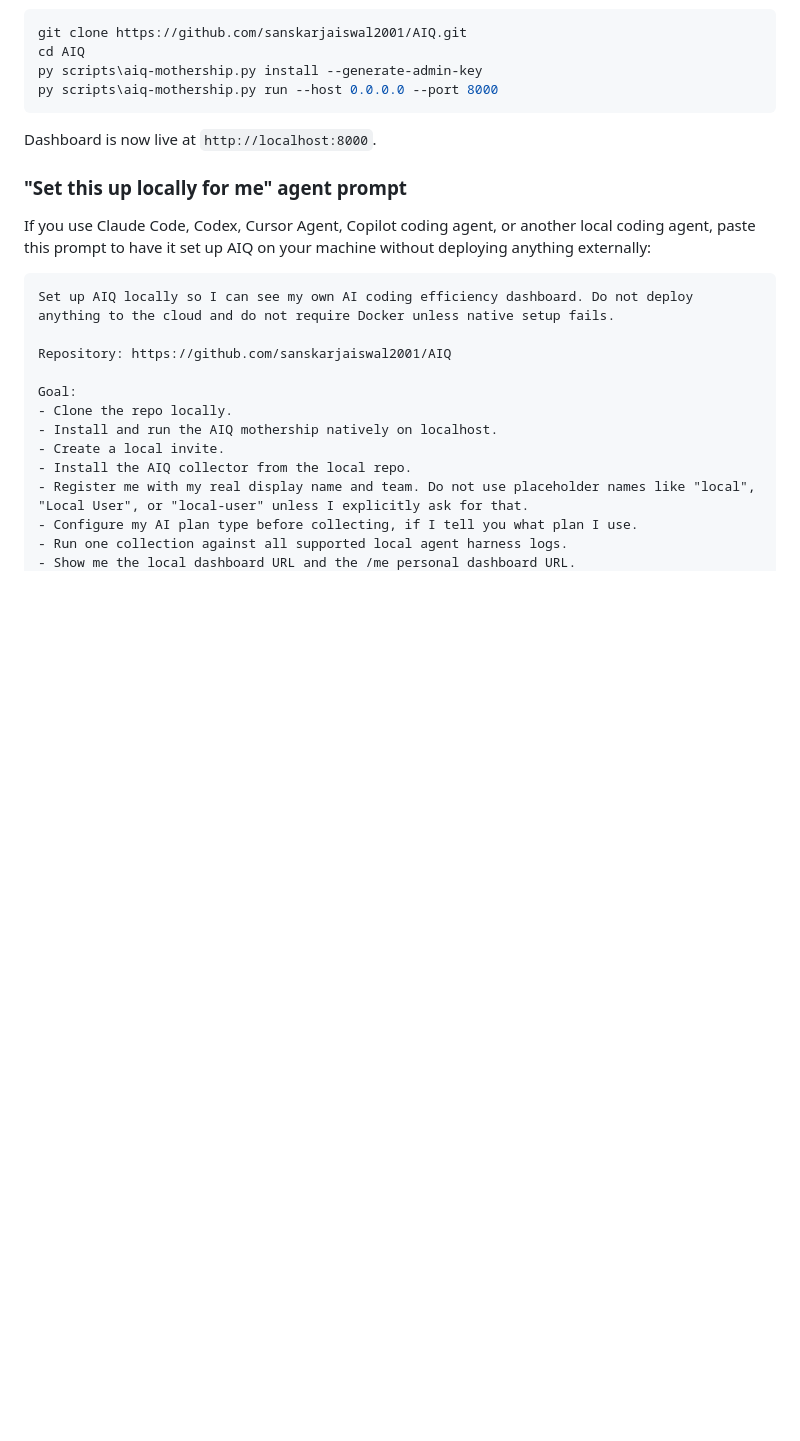
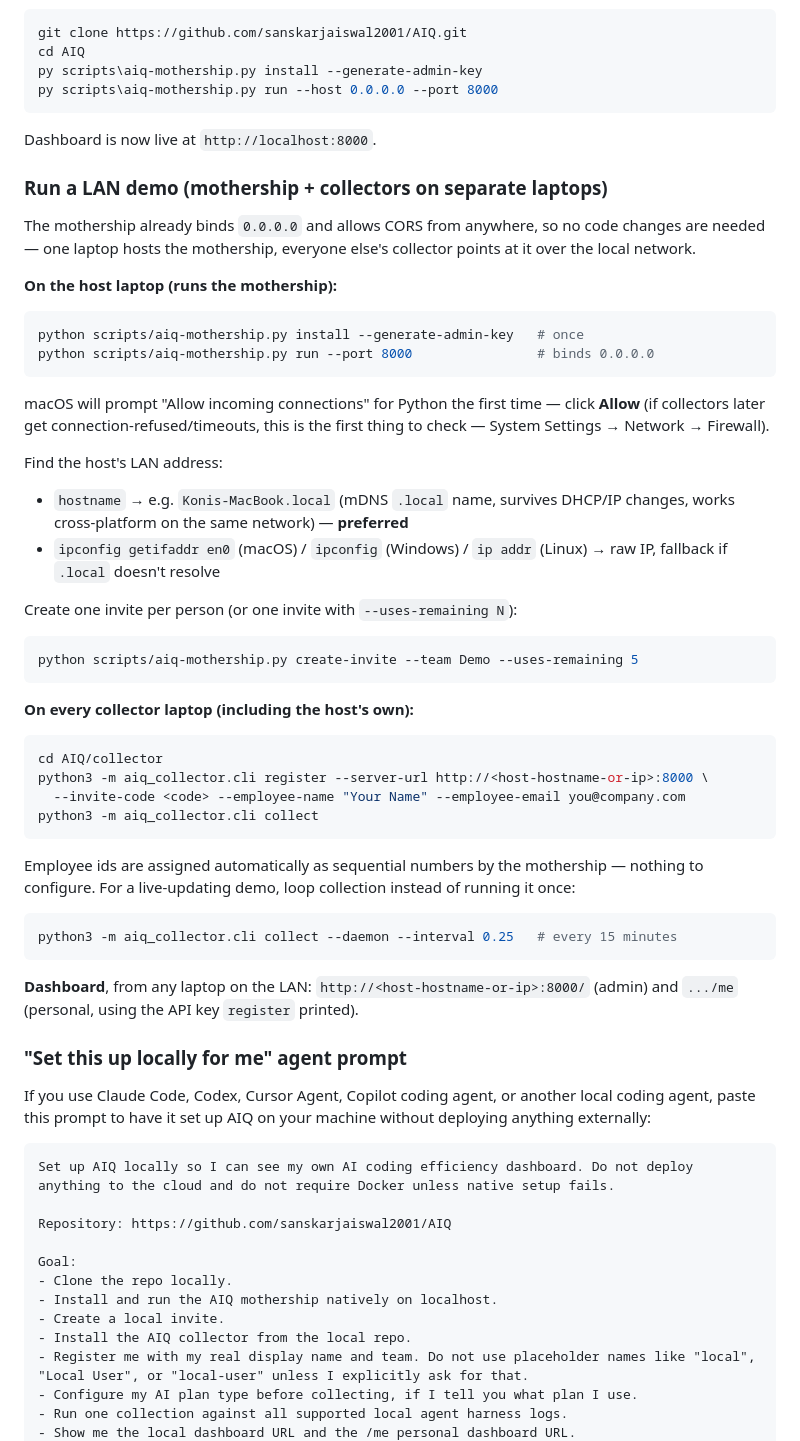
Before and after one commit to sanskarjaiswal2001/AIQ, a Markdown page: README.md, the part around the change. Rendered like a GitHub page; blank space fills up the shorter version.

Commit message:
docs: add LAN demo setup (mothership + collectors on separate laptops)

````diff
--- a/README.md
+++ b/README.md
@@ -83,6 +83,46 @@ py scripts\aiq-mothership.py run --host 0.0.0.0 --port 8000
 ```
 
 Dashboard is now live at `http://localhost:8000`.
+
+### Run a LAN demo (mothership + collectors on separate laptops)
+
+The mothership already binds `0.0.0.0` and allows CORS from anywhere, so no code changes are needed — one laptop hosts the mothership, everyone else's collector points at it over the local network.
+
+**On the host laptop (runs the mothership):**
+
+```bash
+python scripts/aiq-mothership.py install --generate-admin-key   # once
+python scripts/aiq-mothership.py run --port 8000                # binds 0.0.0.0
+```
+
+macOS will prompt "Allow incoming connections" for Python the first time — click **Allow** (if collectors later get connection-refused/timeouts, this is the first thing to check — System Settings → Network → Firewall).
+
+Find the host's LAN address:
+- `hostname` → e.g. `Konis-MacBook.local` (mDNS `.local` name, survives DHCP/IP changes, works cross-platform on the same network) — **preferred**
+- `ipconfig getifaddr en0` (macOS) / `ipconfig` (Windows) / `ip addr` (Linux) → raw IP, fallback if `.local` doesn't resolve
+
+Create one invite per person (or one invite with `--uses-remaining N`):
+
+```bash
+python scripts/aiq-mothership.py create-invite --team Demo --uses-remaining 5
+```
+
+**On every collector laptop (including the host's own):**
+
+```bash
+cd AIQ/collector
+python3 -m aiq_collector.cli register --server-url http://<host-hostname-or-ip>:8000 \
+  --invite-code <code> --employee-name "Your Name" --employee-email you@company.com
+python3 -m aiq_collector.cli collect
+```
+
+Employee ids are assigned automatically as sequential numbers by the mothership — nothing to configure. For a live-updating demo, loop collection instead of running it once:
+
+```bash
+python3 -m aiq_collector.cli collect --daemon --interval 0.25   # every 15 minutes
+```
+
+**Dashboard**, from any laptop on the LAN: `http://<host-hostname-or-ip>:8000/` (admin) and `.../me` (personal, using the API key `register` printed).
 
 ### "Set this up locally for me" agent prompt
 
````
